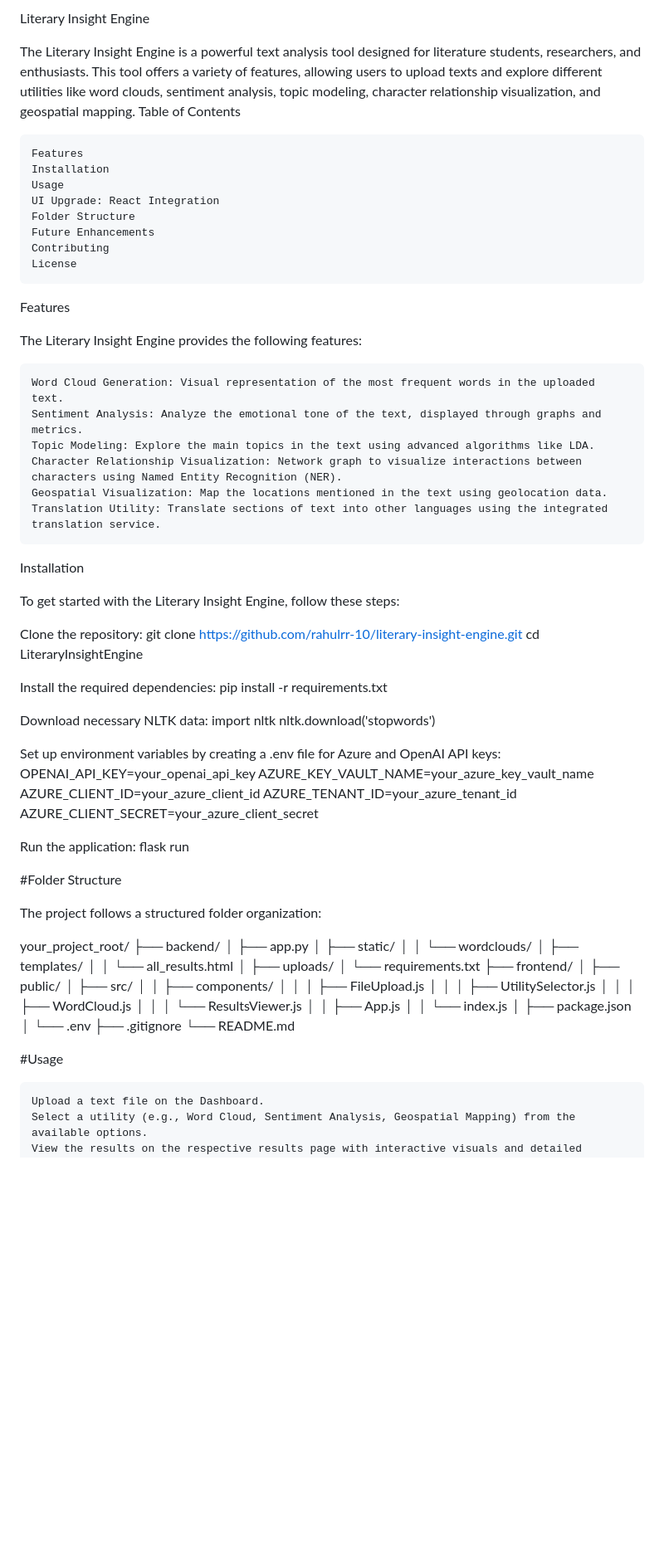
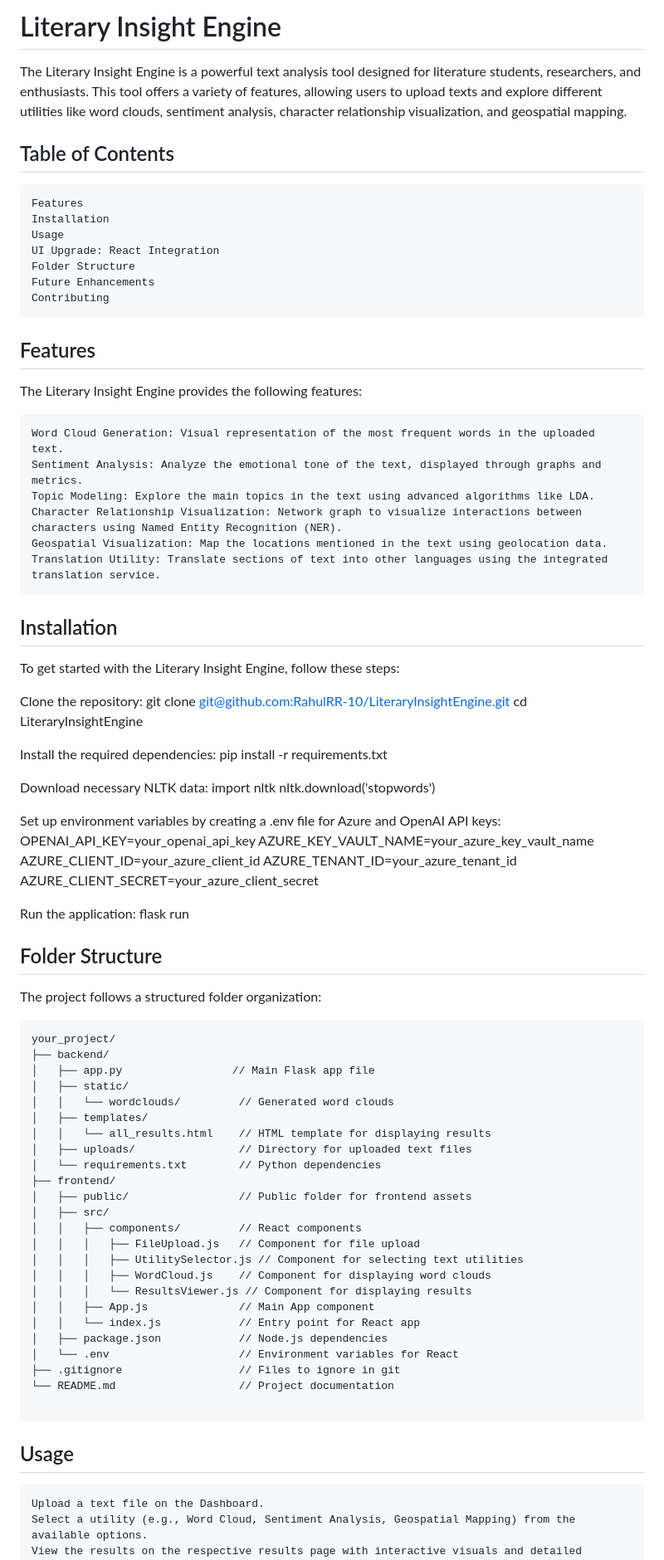
Before and after one commit to RahulRR-10/LiteraryInsightEngine, a Markdown page: README.md, the part around one of its changes. Shown at 83% size. Rendered like a GitHub page; blank space fills up the shorter version.

````diff
--- a/README.md
+++ b/README.md
@@ -1,7 +1,8 @@
-Literary Insight Engine
+# Literary Insight Engine
 
-The Literary Insight Engine is a powerful text analysis tool designed for literature students, researchers, and enthusiasts. This tool offers a variety of features, allowing users to upload texts and explore different utilities like word clouds, sentiment analysis, topic modeling, character relationship visualization, and geospatial mapping.
-Table of Contents
+The Literary Insight Engine is a powerful text analysis tool designed for literature students, researchers, and enthusiasts. This tool offers a variety of features, allowing users to upload texts and explore different utilities like word clouds, sentiment analysis, character relationship visualization, and geospatial mapping.
+
+## Table of Contents
 
     Features
     Installation
@@ -10,9 +11,8 @@ Table of Contents
     Folder Structure
     Future Enhancements
     Contributing
-    License
 
-Features
+## Features
 
 The Literary Insight Engine provides the following features:
 
@@ -23,12 +23,12 @@ The Literary Insight Engine provides the following features:
     Geospatial Visualization: Map the locations mentioned in the text using geolocation data.
     Translation Utility: Translate sections of text into other languages using the integrated translation service.
 
-Installation
+## Installation
 
 To get started with the Literary Insight Engine, follow these steps:
 
 Clone the repository:
-git clone https://github.com/rahulrr-10/literary-insight-engine.git
+git clone [git@github.com:RahulRR-10/LiteraryInsightEngine.git](https://github.com/RahulRR-10/LiteraryInsightEngine.git)
 cd LiteraryInsightEngine
 
 Install the required dependencies:
@@ -49,37 +49,40 @@ Run the application:
 flask run
 
 
-#Folder Structure
+## Folder Structure
 
 The project follows a structured folder organization:
 
-your_project_root/
+```
+your_project/
 ├── backend/
-│   ├── app.py
+│   ├── app.py                 // Main Flask app file
 │   ├── static/
-│   │   └── wordclouds/
+│   │   └── wordclouds/         // Generated word clouds
 │   ├── templates/
-│   │   └── all_results.html
-│   ├── uploads/
-│   └── requirements.txt
+│   │   └── all_results.html    // HTML template for displaying results
+│   ├── uploads/                // Directory for uploaded text files
+│   └── requirements.txt        // Python dependencies
 ├── frontend/
-│   ├── public/
+│   ├── public/                 // Public folder for frontend assets
 │   ├── src/
-│   │   ├── components/
-│   │   │   ├── FileUpload.js
-│   │   │   ├── UtilitySelector.js
-│   │   │   ├── WordCloud.js
-│   │   │   └── ResultsViewer.js
-│   │   ├── App.js
-│   │   └── index.js
-│   ├── package.json
-│   └── .env
-├── .gitignore
-└── README.md
+│   │   ├── components/         // React components
+│   │   │   ├── FileUpload.js   // Component for file upload
+│   │   │   ├── UtilitySelector.js // Component for selecting text utilities
+│   │   │   ├── WordCloud.js    // Component for displaying word clouds
+│   │   │   └── ResultsViewer.js // Component for displaying results
+│   │   ├── App.js              // Main App component
+│   │   └── index.js            // Entry point for React app
+│   ├── package.json            // Node.js dependencies
+│   └── .env                    // Environment variables for React
+├── .gitignore                  // Files to ignore in git
+└── README.md                   // Project documentation
+
+```
 
 
 
-#Usage
+## Usage
 
     Upload a text file on the Dashboard.
     Select a utility (e.g., Word Cloud, Sentiment Analysis, Geospatial Mapping) from the available options.
````
Also changed, not shown: other parts of README.md (+3 -3 lines).
